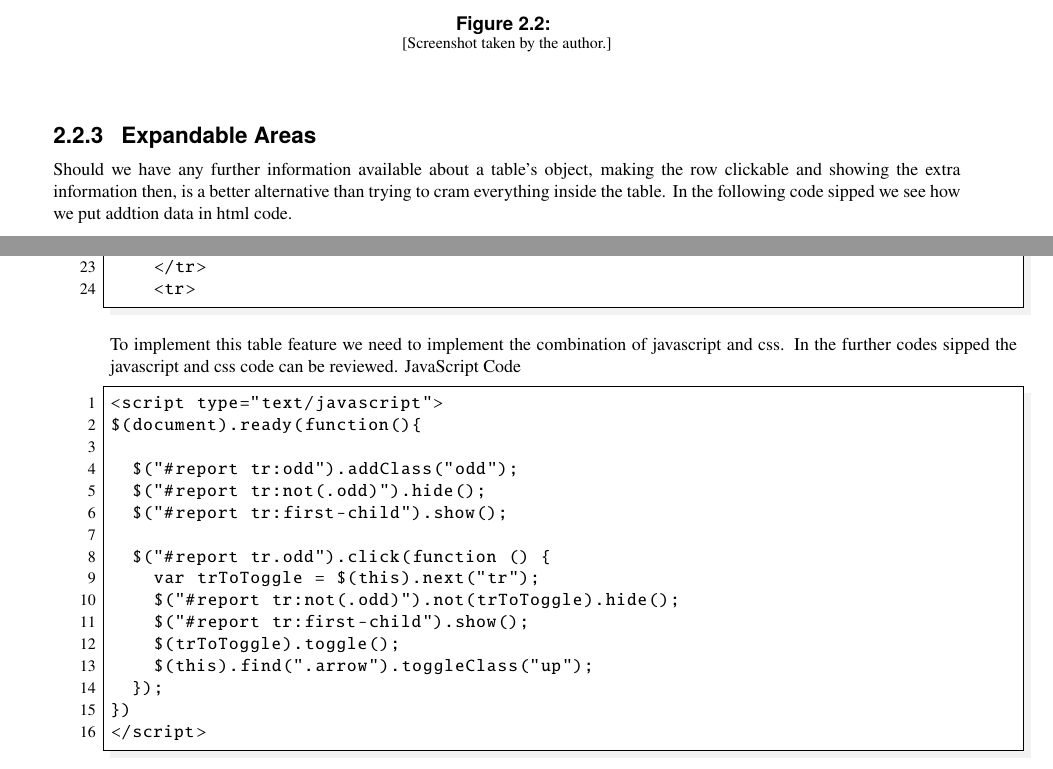
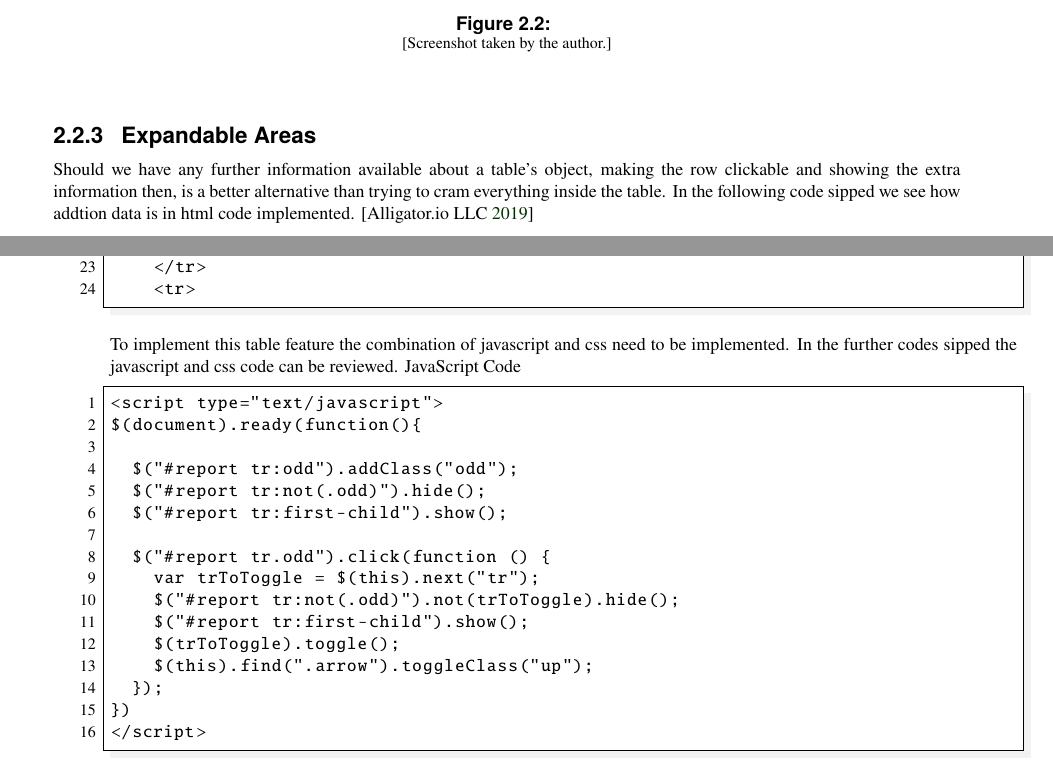
Before and after one commit to stojca/iaweb_project, a LaTeX thesis (survey_documentation/survey/survey.tex, which reads survey_documentation/survey/latex.bib, survey_documentation/survey/survey-tables.tex): two parts of pages 14 and 15 of 29, joined at a grey line, cut so that both start at the same text. Compiled offline with pdfLaTeX.

Commit message:
ref2 2 22

```diff
--- a/survey_documentation/survey/latex.bib
+++ b/survey_documentation/survey/latex.bib
@@ -127,3 +132,5 @@
+  date         = "2019",
+  url          = "https://alligator.io/css/collapsible/",
 }
 
 
--- a/survey_documentation/survey/survey-tables.tex
+++ b/survey_documentation/survey/survey-tables.tex
@@ -239,7 +239,7 @@ The result:
 Should we have any further information available about a table's object,
 making the row clickable and showing the extra information then, is a better
 alternative than trying to cram everything inside the table. In the following code sipped
-we see how we put addtion data in html code.
+we see how addtion data is in html code implemented. \parencite{10}
 \newpage
 \begin{lstlisting}[%
     language = HTML,
@@ -278,8 +278,8 @@ we see how we put addtion data in html code.
     </tr>
     <tr>
 \end{lstlisting}
-To implement this table feature we need to implement the combination of javascript and
-css. In the further codes sipped the javascript and css code can be reviewed.
+To implement this table feature the combination of javascript and
+css need to be implemented. In the further codes sipped the javascript and css code can be reviewed.
 JavaScript Code
 \begin{lstlisting}[%
     language = HTML,
```
Also changed, not shown: survey_documentation/survey/latex.bib (5 more changed lines).
